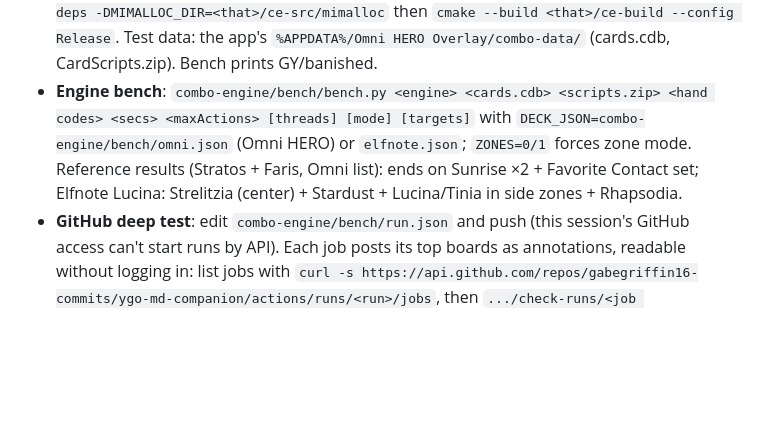
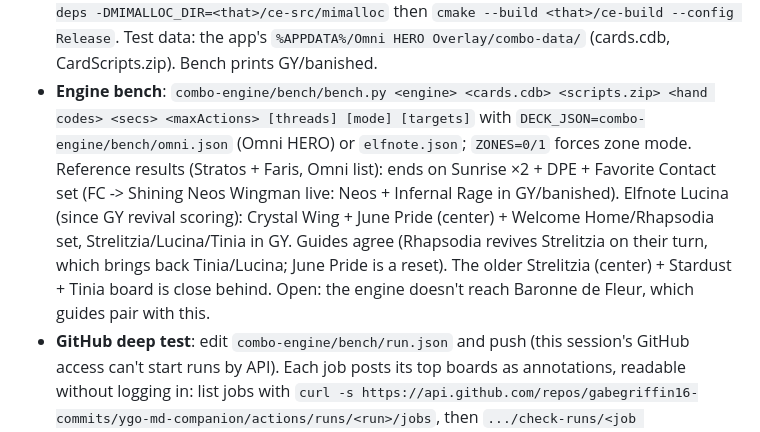
Before and after one commit to gabegriffin16-commits/ygo-md-companion, a Markdown page: CLAUDE.md, the part around the change. Drawn GitHub-style; blank space fills up the shorter version.

Commit message:
CLAUDE.md: updated HERO and Elfnote reference boards
Co-Authored-By: Claude Opus 5.5 <noreply@anthropic.com>

```diff
--- a/CLAUDE.md
+++ b/CLAUDE.md
@@ -102,8 +102,11 @@ then `cmake --build build`. CI shows the exact downloads. Data for tests: CardSc
   Test data: the app's `%APPDATA%/Omni HERO Overlay/combo-data/` (cards.cdb, CardScripts.zip). Bench prints GY/banished.
 - **Engine bench**: `combo-engine/bench/bench.py <engine> <cards.cdb> <scripts.zip> <hand codes> <secs> <maxActions> [threads] [mode] [targets]`
   with `DECK_JSON=combo-engine/bench/omni.json` (Omni HERO) or `elfnote.json`; `ZONES=0/1` forces zone mode.
-  Reference results (Stratos + Faris, Omni list): ends on Sunrise ×2 + Favorite Contact set; Elfnote Lucina: Strelitzia
-  (center) + Stardust + Lucina/Tinia in side zones + Rhapsodia.
+  Reference results (Stratos + Faris, Omni list): ends on Sunrise ×2 + DPE + Favorite Contact set (FC -> Shining Neos
+  Wingman live: Neos + Infernal Rage in GY/banished). Elfnote Lucina (since GY revival scoring): Crystal Wing + June Pride
+  (center) + Welcome Home/Rhapsodia set, Strelitzia/Lucina/Tinia in GY. Guides agree (Rhapsodia revives Strelitzia on
+  their turn, which brings back Tinia/Lucina; June Pride is a reset). The older Strelitzia (center) + Stardust + Tinia
+  board is close behind. Open: the engine doesn't reach Baronne de Fleur, which guides pair with this.
 - **GitHub deep test**: edit `combo-engine/bench/run.json` and push (this session's GitHub access can't start runs by API).
   Each job posts its top boards as annotations, readable without logging in: list jobs with
   `curl -s https://api.github.com/repos/gabegriffin16-commits/ygo-md-companion/actions/runs/<run>/jobs`, then
```
